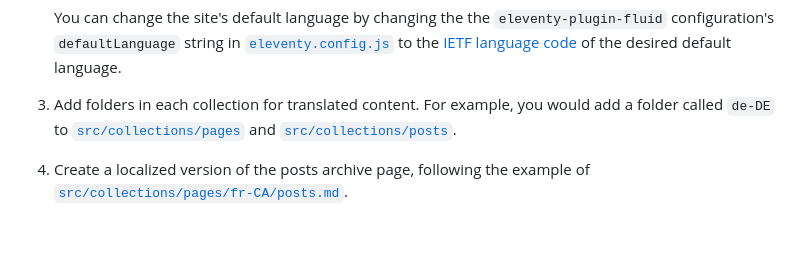
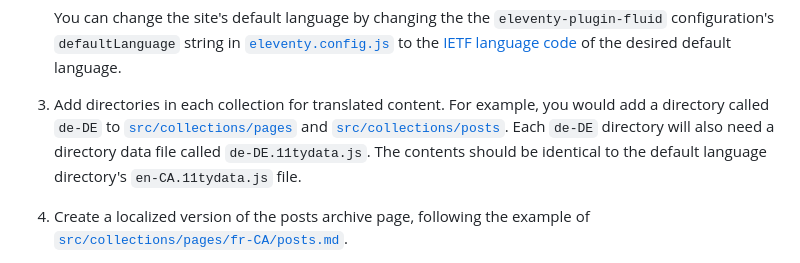
Before and after one commit to fluid-project/trivet, a Markdown page: README.md, the part around the change. Rendered like a GitHub page; blank space fills up the shorter version.

Commit message:
chore(docs): document locale-specific 11tydata.js files

```diff
--- a/README.md
+++ b/README.md
@@ -116,8 +116,10 @@ To add a language, the following changes need to be made:
    You can change the site's default language by changing the the `eleventy-plugin-fluid` configuration's
    `defaultLanguage` string in [`eleventy.config.js`](eleventy.config.js) to the [IETF language code](https://github.com/unicode-org/cldr-json/blob/master/cldr-json/cldr-core/availableLocales.json)
    of the desired default language.
-3. Add folders in each collection for translated content. For example, you would add a folder called `de-DE` to
-   [`src/collections/pages`](src/collections/pages) and [`src/collections/posts`](src/collections/posts).
+3. Add directories in each collection for translated content. For example, you would add a directory called `de-DE` to
+   [`src/collections/pages`](src/collections/pages) and [`src/collections/posts`](src/collections/posts). Each `de-DE`
+   directory will also need a directory data file called `de-DE.11tydata.js`. The contents should be identical to the
+   default language directory's `en-CA.11tydata.js` file.
 4. Create a localized version of the posts archive page, following the example of [`src/collections/pages/fr-CA/posts.md`](src/collections/pages/fr-CA/posts.md).
 5. Create a localized version of the 404 page, following the example of [`src/collections/pages/fr-CA/404.md`](src/collections/pages/fr-CA/404.md).
 6. To ensure that the 404 page is displayed in the appropriate language, verify that a redirect block has been added to
```
